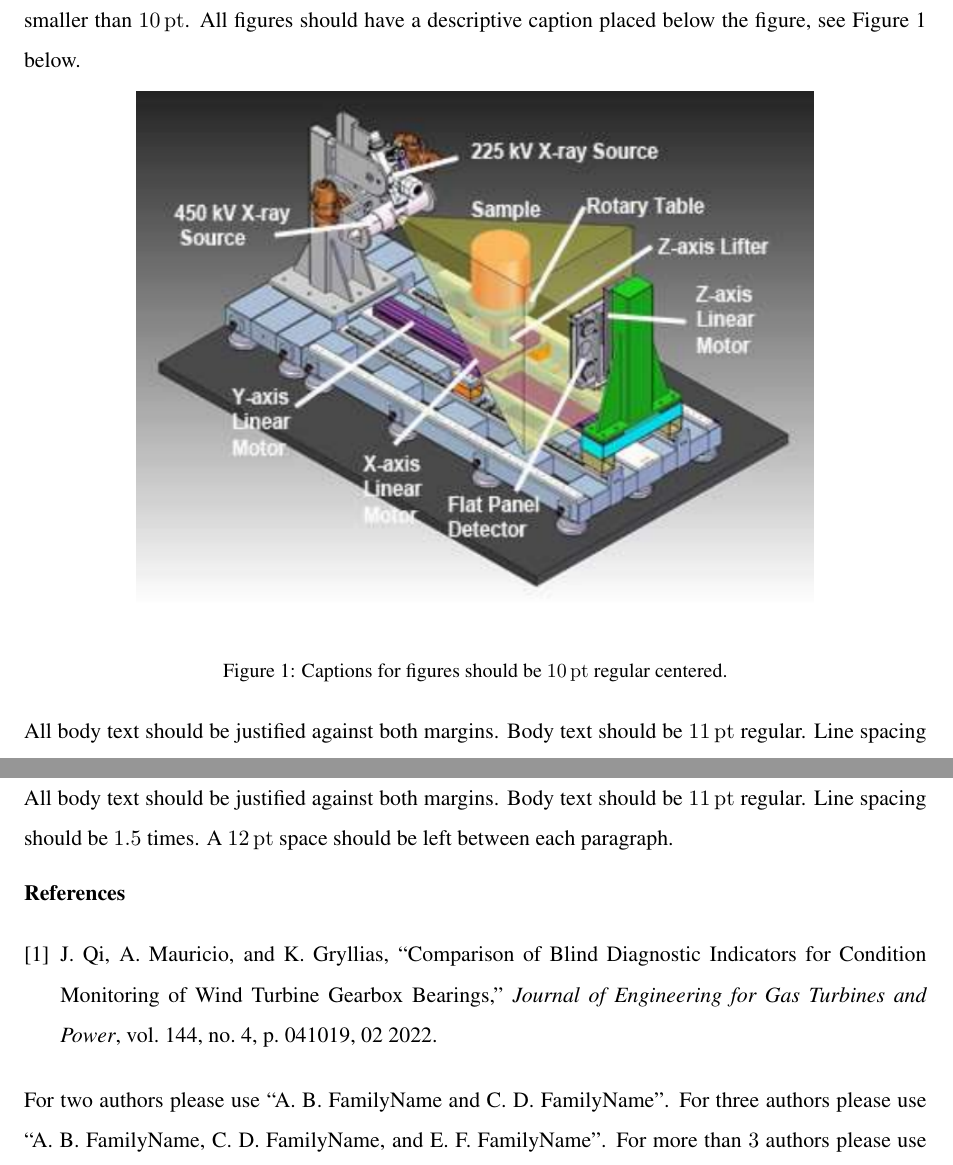
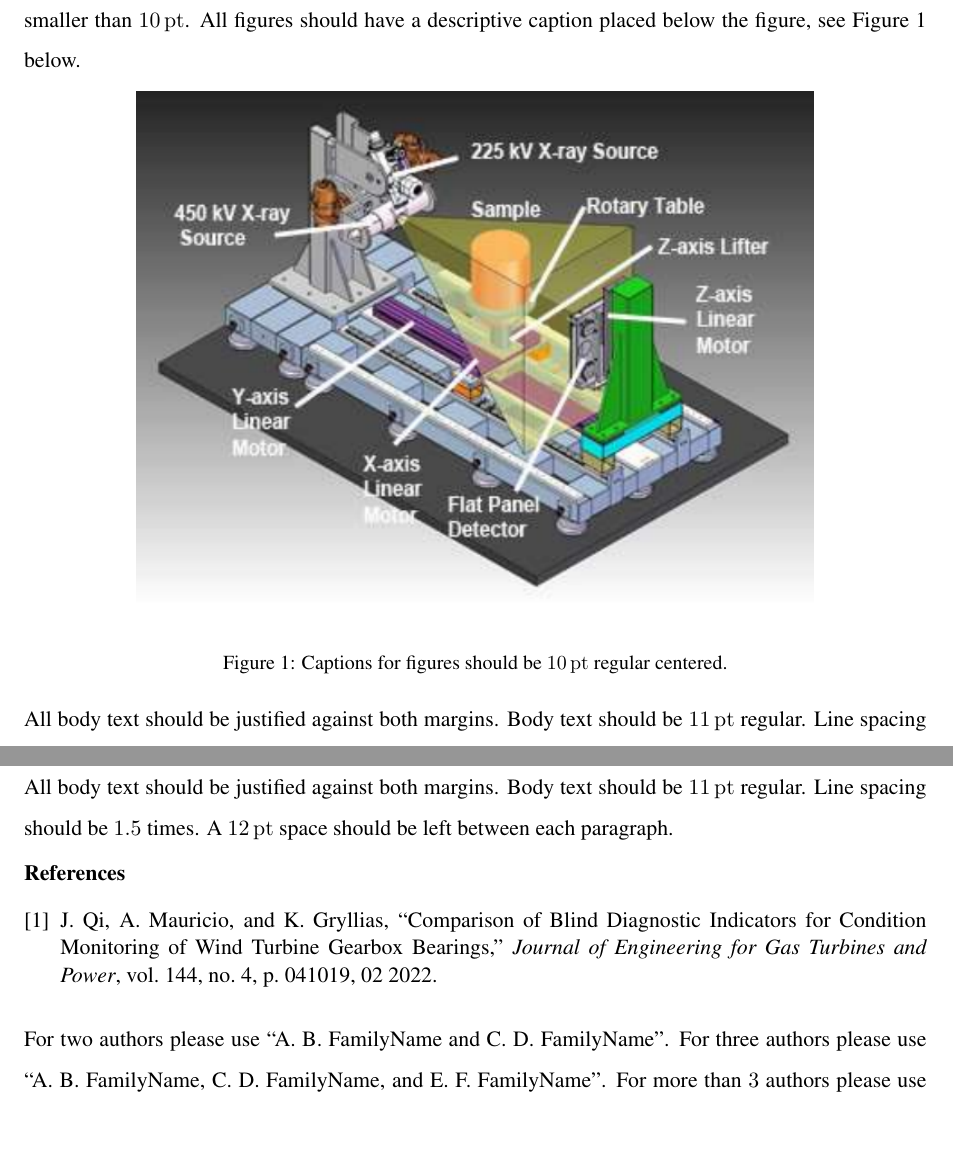
Before and after one commit to AugustUnderground/wccm-latex, a LaTeX paper (paper.tex, which reads preamble.tex): two parts of pages 2 and 4 of 4, joined at a grey line, cut so that both start at the same text, the shorter picture padded with empty space. Compiled offline with pdfLaTeX.

Commit message:
fix spacing in references

```diff
--- a/paper.tex
+++ b/paper.tex
@@ -12,11 +12,11 @@
 
 %%
 %% Author Block
+\corauth{C. D. FamilyName}
 \author[1]{A. B. FamilyName}
-\corauth{C. D. FamilyName}
 \author[2]{E. F. FamilyName}
+\coraffil{Department, University/Company Name, Address, City, Country.}
 \affil[1]{Department, University/Company Name.}
-\coraffil{Department, University/Company Name, Address, City, Country.}
 \affil[2]{Department, University/Company Name.}
 \email{cd\_author@company.com}
 
@@ -176,8 +176,11 @@ All body text should be justified against both margins. Body text should be
 
 %%
 %% Bibliography
-\bibliographystyle{IEEEtranS}
-\bibliography{bibliography}
+\begingroup
+  \bibliographystyle{IEEEtranS}
+  \setstretch{1}
+  \bibliography{bibliography}
+\endgroup
 
 For two authors please use ``A. B. FamilyName and C. D. FamilyName''. For three
 authors please use ``A. B. FamilyName, C. D. FamilyName, and E. F.
--- a/preamble.tex
+++ b/preamble.tex
@@ -25,6 +24,7 @@
 \usepackage{ifthen}
 \usepackage[font=small]{caption}
 \usepackage{subcaption}
+\usepackage{setspace}
 
 %%
 %% Custom SI Units
@@ -135,4 +135,7 @@
 
 %%
 %% 1.5 × Line Spacing
+\makeatletter
+\let\@currsize\normalsize
+\makeatother
 \renewcommand{\baselinestretch}{1.5}
```
Also changed, not shown: paper.pdf, preamble.tex (1 more changed lines).
